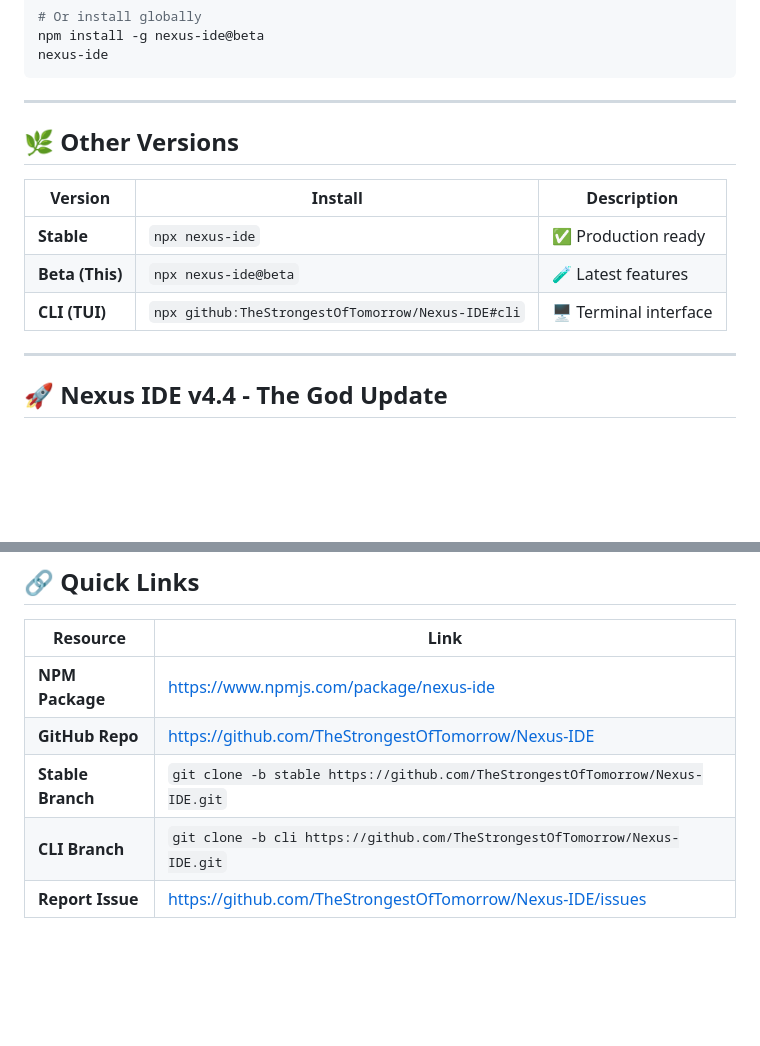
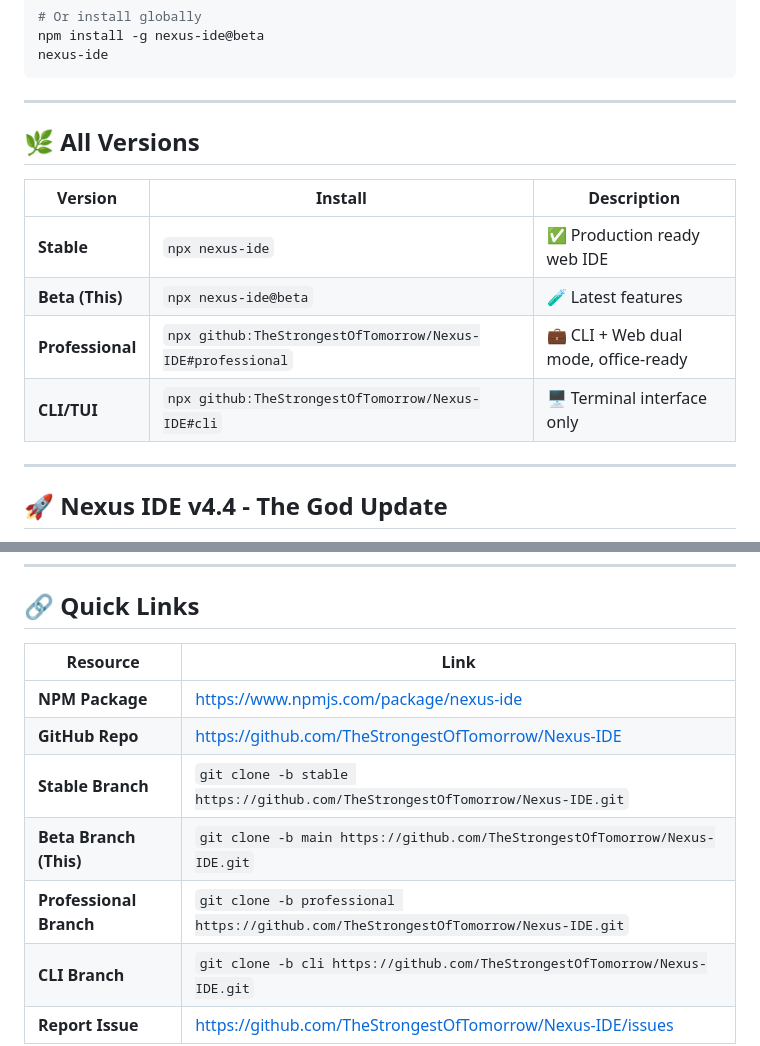
Before and after one commit to TheStrongestOfTomorrow/Nexus-IDE, a Markdown page: README.md, 2 parts joined by grey strips. Drawn GitHub-style; blank space fills up the shorter version.

Commit message:
docs: Add cross-branch links to Professional and CLI branches

```diff
--- a/README.md
+++ b/README.md
@@ -28,13 +28,14 @@ nexus-ide
 
 ---
 
-## 🌿 Other Versions
+## 🌿 All Versions
 
 | Version | Install | Description |
 |---------|---------|-------------|
-| **Stable** | `npx nexus-ide` | ✅ Production ready |
+| **Stable** | `npx nexus-ide` | ✅ Production ready web IDE |
 | **Beta (This)** | `npx nexus-ide@beta` | 🧪 Latest features |
-| **CLI (TUI)** | `npx github:TheStrongestOfTomorrow/Nexus-IDE#cli` | 🖥️ Terminal interface |
+| **Professional** | `npx github:TheStrongestOfTomorrow/Nexus-IDE#professional` | 💼 CLI + Web dual mode, office-ready |
+| **CLI/TUI** | `npx github:TheStrongestOfTomorrow/Nexus-IDE#cli` | 🖥️ Terminal interface only |
 
 ---
 
@@ -180,6 +181,8 @@ npm run dev
 | **NPM Package** | https://www.npmjs.com/package/nexus-ide |
 | **GitHub Repo** | https://github.com/TheStrongestOfTomorrow/Nexus-IDE |
 | **Stable Branch** | `git clone -b stable https://github.com/TheStrongestOfTomorrow/Nexus-IDE.git` |
+| **Beta Branch (This)** | `git clone -b main https://github.com/TheStrongestOfTomorrow/Nexus-IDE.git` |
+| **Professional Branch** | `git clone -b professional https://github.com/TheStrongestOfTomorrow/Nexus-IDE.git` |
 | **CLI Branch** | `git clone -b cli https://github.com/TheStrongestOfTomorrow/Nexus-IDE.git` |
 | **Report Issue** | https://github.com/TheStrongestOfTomorrow/Nexus-IDE/issues |
 
```
